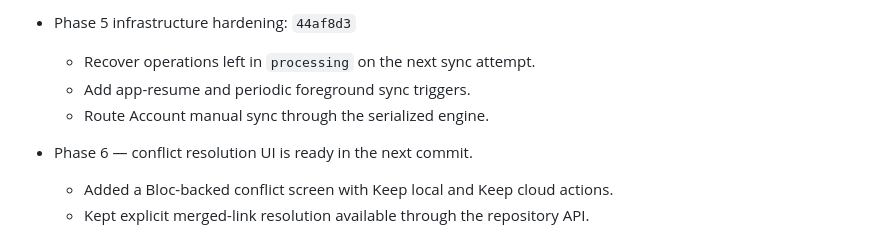
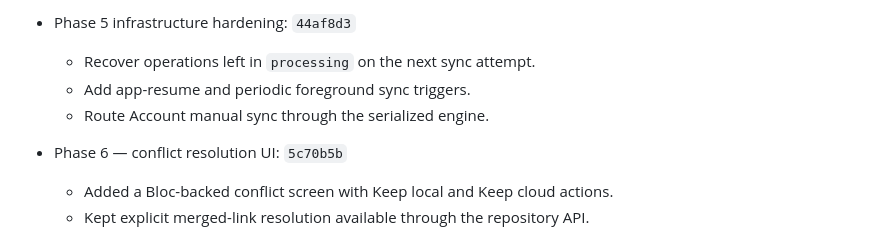
Before and after one commit to Kunjshingala/LinkHive, a Markdown page: docs/issue/offline_first_sync_engine.md, the part around the change. Rendered like a GitHub page.

Commit message:
docs(sync): record conflict UI handoff

```diff
--- a/docs/issue/offline_first_sync_engine.md
+++ b/docs/issue/offline_first_sync_engine.md
@@ -32,7 +32,7 @@ This section is the handoff record for continuing the refactor across sessions.
   - Recover operations left in `processing` on the next sync attempt.
   - Add app-resume and periodic foreground sync triggers.
   - Route Account manual sync through the serialized engine.
-- Phase 6 — conflict resolution UI is ready in the next commit.
+- Phase 6 — conflict resolution UI: `5c70b5b`
   - Added a Bloc-backed conflict screen with Keep local and Keep cloud actions.
   - Kept explicit merged-link resolution available through the repository API.
 
```
